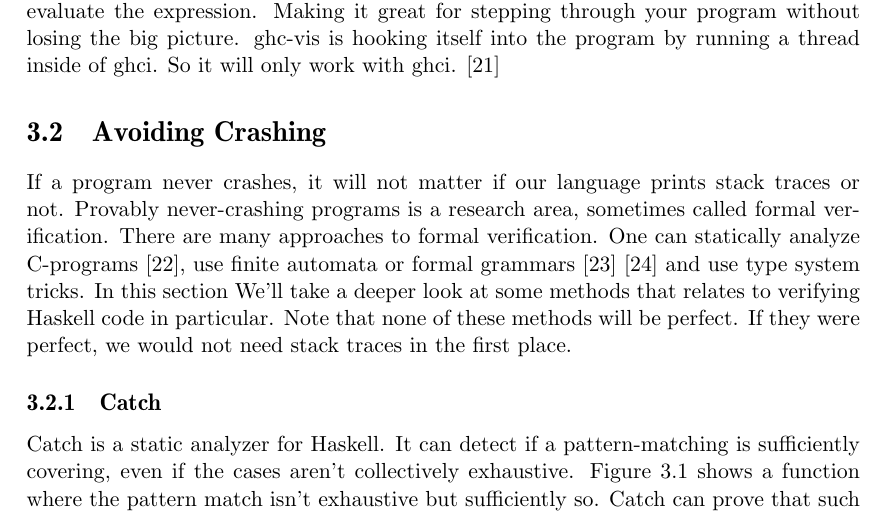
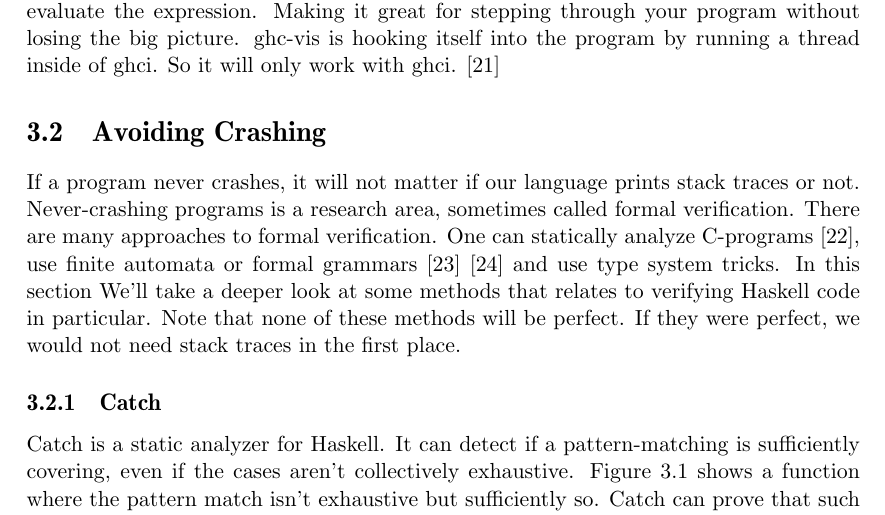
Before and after one commit to Tarrasch/exjobb, a LaTeX thesis (report/main.tex, which reads report/include/related-work.tex): part of page 11 of 19, cut so that both start at the same text. Compiled offline with pdfLaTeX.

Commit message:
Remove strangely used word

```diff
--- a/report/include/related-work.tex
+++ b/report/include/related-work.tex
@@ -72,7 +72,7 @@ with ghci.  \cite{thesisFelsingBA}
 \section{Avoiding Crashing} \label{sec:avoiding_crashing}
 
 If a program never crashes,
-it will not matter if our language prints stack traces or not. Provably never-crashing programs is a research area, sometimes called formal
+it will not matter if our language prints stack traces or not. Never-crashing programs is a research area, sometimes called formal
 verification. There are many approaches to formal verification. One
 can statically analyze C-programs \cite{ckl2004},
 use finite automata
```
